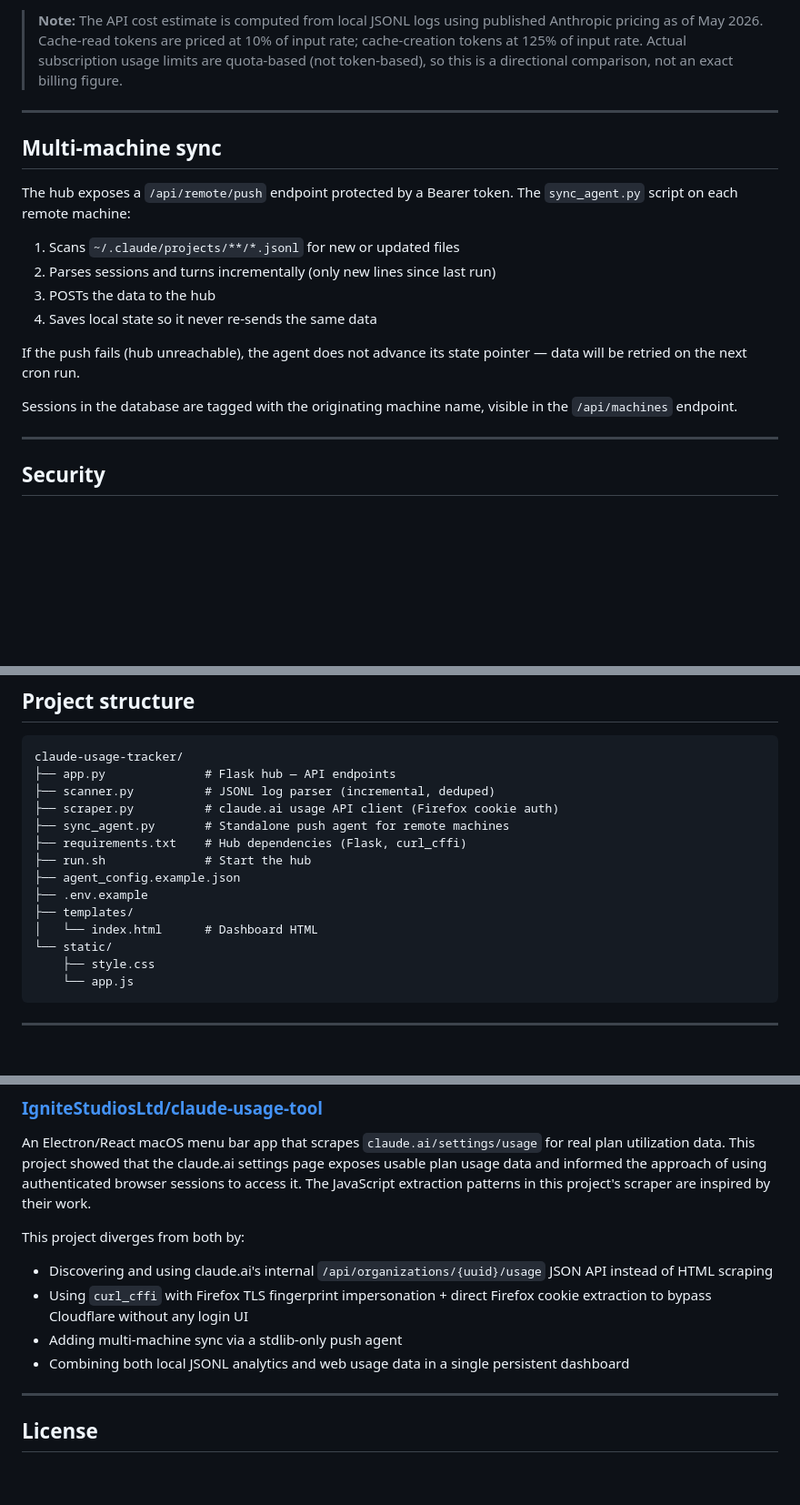
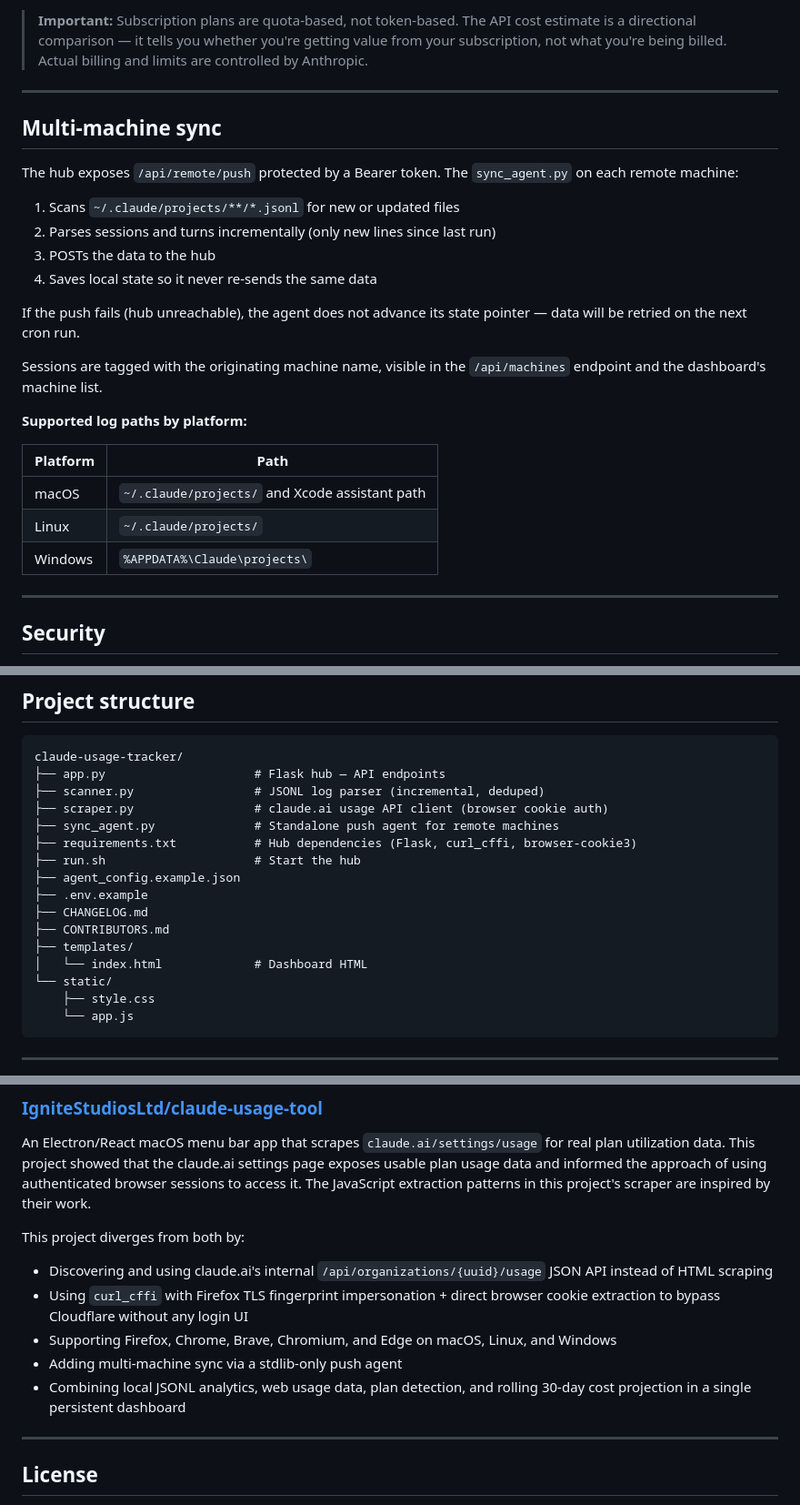
Before and after one commit to Cdower/claude-usage-tracker, a Markdown page: README.md, 3 parts joined by grey strips. Shown at 91% size. GitHub-like rendering; blank space fills up the shorter version.

````diff
--- a/README.md
+++ b/README.md
@@ -166,11 +210,11 @@ If your estimated API-equivalent cost this month exceeds the plan price, your su
 
-> **Note:** The API cost estimate is computed from local JSONL logs using published Anthropic pricing as of May 2026. Cache-read tokens are priced at 10% of input rate; cache-creation tokens at 125% of input rate. Actual subscription usage limits are quota-based (not token-based), so this is a directional comparison, not an exact billing figure.
+> **Important:** Subscription plans are quota-based, not token-based. The API cost estimate is a directional comparison — it tells you whether you're getting value from your subscription, not what you're being billed. Actual billing and limits are controlled by Anthropic.
 
 ---
 
 ## Multi-machine sync
 
-The hub exposes a `/api/remote/push` endpoint protected by a Bearer token. The `sync_agent.py` script on each remote machine:
+The hub exposes `/api/remote/push` protected by a Bearer token. The `sync_agent.py` on each remote machine:
 
 1. Scans `~/.claude/projects/**/*.jsonl` for new or updated files
 2. Parses sessions and turns incrementally (only new lines since last run)
@@ -179,7 +223,15 @@ The hub exposes a `/api/remote/push` endpoint protected by a Bearer token. The `
 
 If the push fails (hub unreachable), the agent does not advance its state pointer — data will be retried on the next cron run.
 
-Sessions in the database are tagged with the originating machine name, visible in the `/api/machines` endpoint.
+Sessions are tagged with the originating machine name, visible in the `/api/machines` endpoint and the dashboard's machine list.
+
+**Supported log paths by platform:**
+
+| Platform | Path |
+|----------|------|
+| macOS | `~/.claude/projects/` and Xcode assistant path |
+| Linux | `~/.claude/projects/` |
+| Windows | `%APPDATA%\Claude\projects\` |
 
 ---
 
@@ -210,16 +262,18 @@ This is a personal dashboard, not a hardened public web service. Do not expose p
 
 ```
 claude-usage-tracker/
-├── app.py              # Flask hub — API endpoints
-├── scanner.py          # JSONL log parser (incremental, deduped)
-├── scraper.py          # claude.ai usage API client (Firefox cookie auth)
-├── sync_agent.py       # Standalone push agent for remote machines
-├── requirements.txt    # Hub dependencies (Flask, curl_cffi)
-├── run.sh              # Start the hub
+├── app.py                     # Flask hub — API endpoints
+├── scanner.py                 # JSONL log parser (incremental, deduped)
+├── scraper.py                 # claude.ai usage API client (browser cookie auth)
+├── sync_agent.py              # Standalone push agent for remote machines
+├── requirements.txt           # Hub dependencies (Flask, curl_cffi, browser-cookie3)
+├── run.sh                     # Start the hub
 ├── agent_config.example.json
 ├── .env.example
+├── CHANGELOG.md
+├── CONTRIBUTORS.md
 ├── templates/
-│   └── index.html      # Dashboard HTML
+│   └── index.html             # Dashboard HTML
 └── static/
     ├── style.css
     └── app.js
@@ -246,9 +300,10 @@ An Electron/React macOS menu bar app that scrapes `claude.ai/settings/usage` for
 
 This project diverges from both by:
 - Discovering and using claude.ai's internal `/api/organizations/{uuid}/usage` JSON API instead of HTML scraping
-- Using `curl_cffi` with Firefox TLS fingerprint impersonation + direct Firefox cookie extraction to bypass Cloudflare without any login UI
+- Using `curl_cffi` with Firefox TLS fingerprint impersonation + direct browser cookie extraction to bypass Cloudflare without any login UI
+- Supporting Firefox, Chrome, Brave, Chromium, and Edge on macOS, Linux, and Windows
 - Adding multi-machine sync via a stdlib-only push agent
-- Combining both local JSONL analytics and web usage data in a single persistent dashboard
+- Combining local JSONL analytics, web usage data, plan detection, and rolling 30-day cost projection in a single persistent dashboard
 
 ---
 
````
Also changed, not shown: other parts of README.md (+73 -29 lines).
